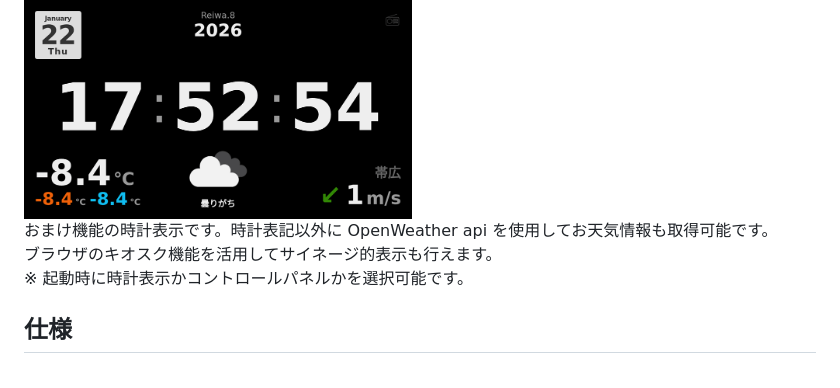
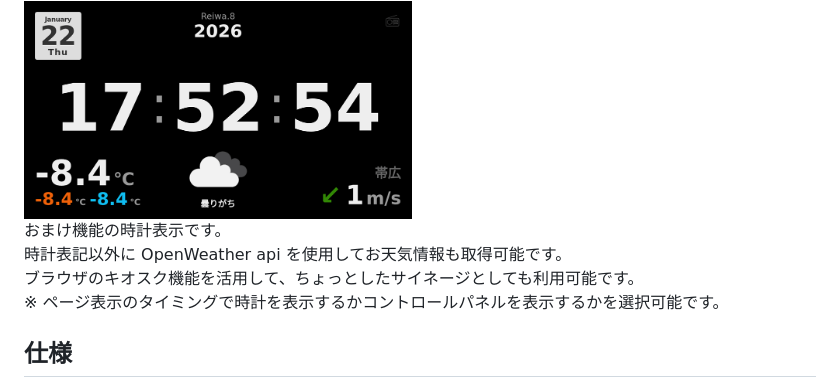
Before and after one commit to shiba999/radio-scheduler, a Markdown page: README.md, the part around the change. Rendered like a GitHub page.

Commit message:
fix
Signed-off-by: Shibazaki <groove.groove.999@gmail.com>

```diff
--- a/README.md
+++ b/README.md
@@ -42,9 +42,10 @@
 <img src="docs/screenshots/clock_weather.png" width="49%">
 </div>
 
-おまけ機能の時計表示です。時計表記以外に OpenWeather api を使用してお天気情報も取得可能です。
-ブラウザのキオスク機能を活用してサイネージ的表示も行えます。
-※ 起動時に時計表示かコントロールパネルかを選択可能です。
+おまけ機能の時計表示です。
+時計表記以外に OpenWeather api を使用してお天気情報も取得可能です。
+ブラウザのキオスク機能を活用して、ちょっとしたサイネージとしても利用可能です。
+※ ページ表示のタイミングで時計を表示するかコントロールパネルを表示するかを選択可能です。
 
 ## 仕様
 
```
